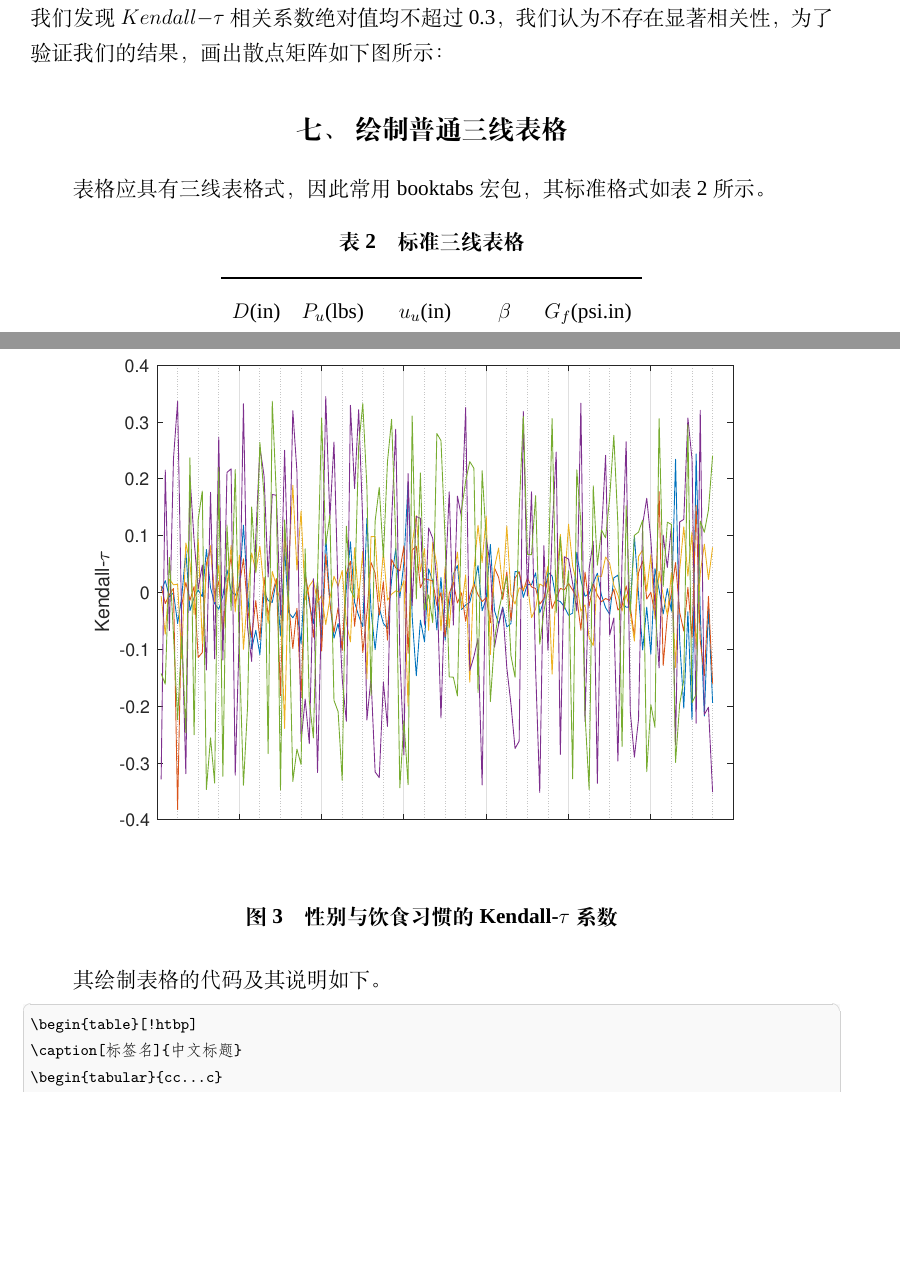
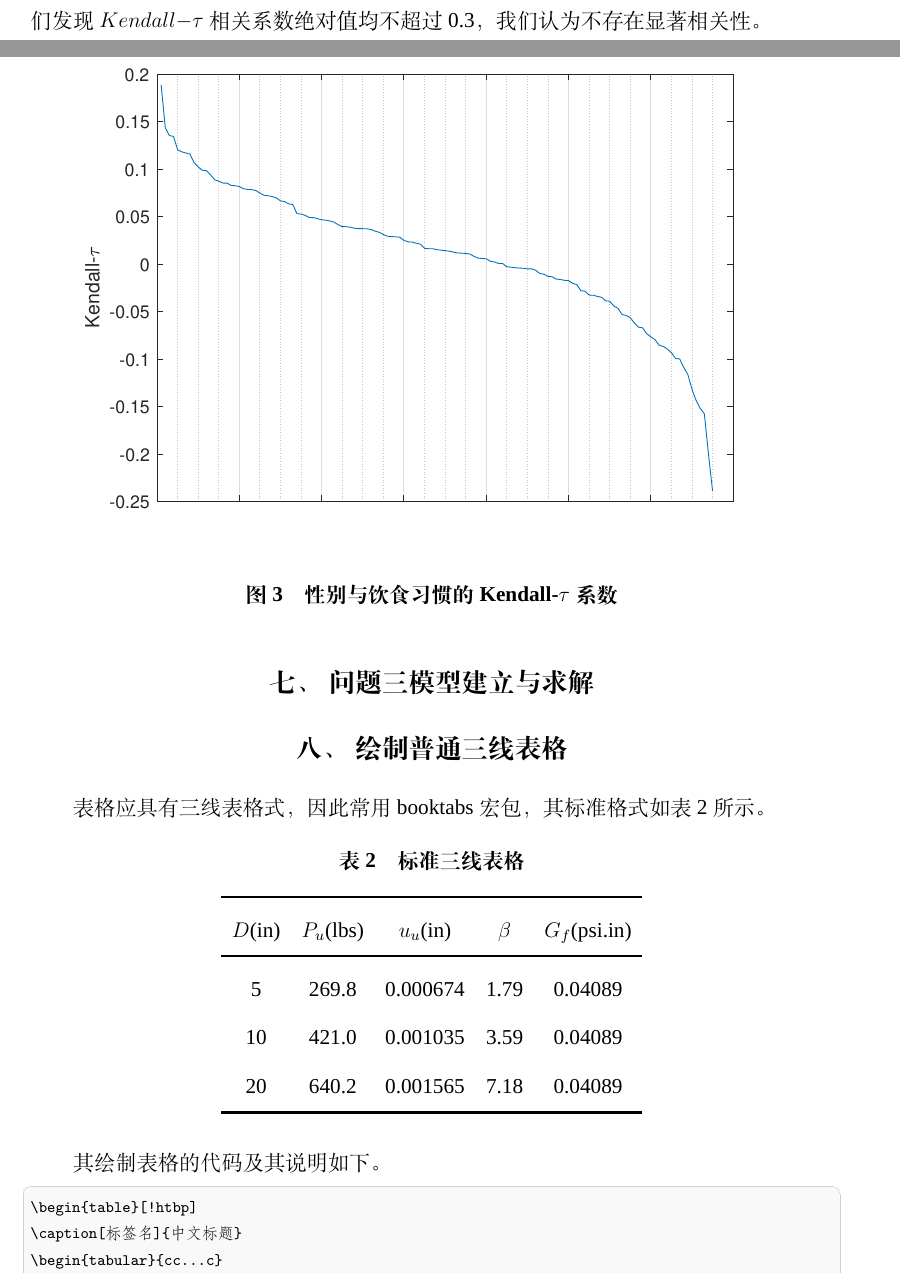
Before and after one commit to vonJOKER/shenzhena, a LaTeX thesis (CUMCMThesis_2 - 副本/example.tex): two parts of pages 9 and 10 of 12, joined at a grey line, cut so that both start at the same text, the shorter picture padded with empty space. Compiled offline with XeLaTeX; a missing font is replaced by an installed copy or a similar font.

Commit message:
第二问

```diff
--- a/CUMCMThesis_2 - 副本/example.tex
+++ b/CUMCMThesis_2 - 副本/example.tex
@@ -187,13 +189,13 @@ D30  & 其他饮料             & 5.20086779  & 47.52424706 & 376.3493154 \\ \hl
 \caption{$\text{Kendall-}\tau$系数}\label{2}
 \end{figure}
 
-以性别和饮食习惯为例，我们将$\text{Kendall-}\tau$系数从高到低排序并绘制如图\ref{3}所示。我们发现${Kendall-}\tau$相关系数绝对值均不超过0.3，我们认为不存在显著相关性，为了验证我们的结果，画出散点矩阵如下图所示：
-\begin{figure}[h]
+以性别和饮食习惯为例，我们将$\text{Kendall-}\tau$系数从高到低排序并绘制如图\ref{3}所示。我们发现${Kendall-}\tau$相关系数绝对值均不超过0.3，我们认为不存在显著相关性。
+\begin{figure}[H]
 \centering
-\includegraphics{figures/A2.eps}
-\caption{性别与饮食习惯的$\text{Kendall-}\tau$系数}\label{zd}
+\includegraphics{figures/A1.eps}
+\caption{性别与饮食习惯的$\text{Kendall-}\tau$系数}\label{3}
 \end{figure}
-
+\section{问题三模型建立与求解}
 
 
 
```
Also changed, not shown: CUMCMThesis_2 - 副本/example.pdf, CUMCMThesis_2 - 副本/figures/QQ图片20230813183040.jpg (added), CUMCMThesis_2 - 副本/example.tex (8 more changed lines), 8 other files.
